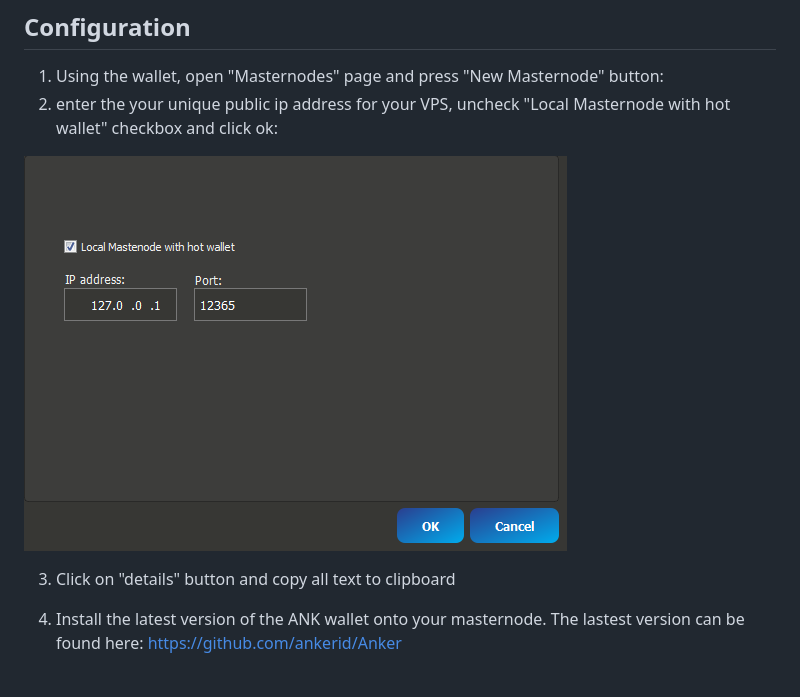
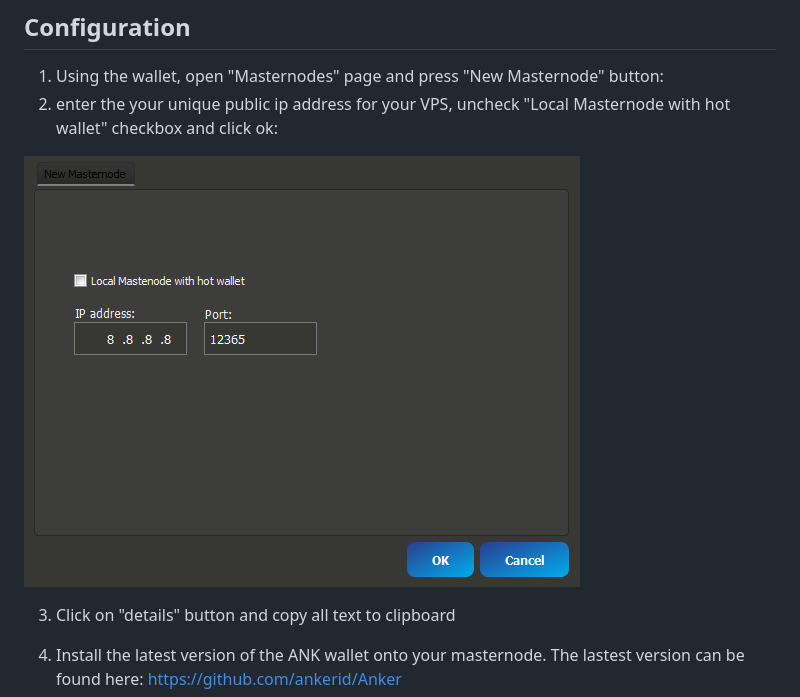
Before and after one commit to AnkerPay/Anker, a Markdown page: doc/masternode_conf_gui.md, the part around the change. GitHub-like rendering; pictures changed too: doc/img/mn2.png (added).

Commit message:
Masternode setup update

```diff
--- a/doc/masternode_conf_gui.md
+++ b/doc/masternode_conf_gui.md
@@ -21,7 +21,7 @@ The basic reasoning for these requirements is that, you get to keep your ANK in
 1) Using the wallet, open "Masternodes" page and press "New Masternode" button:
 2) enter the your unique public ip address for your VPS, uncheck "Local Masternode with hot wallet" checkbox and click ok:
 
-![Fig1](img/mn1.png)
+![Fig1](img/mn2.png)
 
 3) Click on "details" button and copy all text to clipboard
 4) Install the latest version of the ANK wallet onto your masternode. The lastest version can be found here: https://github.com/ankerid/Anker
```
